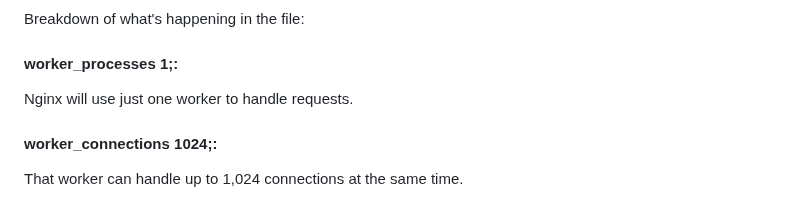
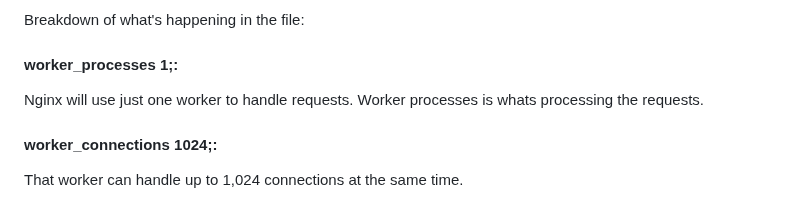
Before and after one commit to MonetCarriere/Nginx-Docker-Project, a Markdown page: README.md, the part around the change. Rendered like a GitHub page.

```diff
--- a/README.md
+++ b/README.md
@@ -192,7 +192,7 @@ Breakdown of what's happening in the file:
 
 #### worker_processes 1;:
 
-Nginx will use just one worker to handle requests.
+Nginx will use just one worker to handle requests. Worker processes is whats processing the requests.
 
 #### worker_connections 1024;:
 
```
